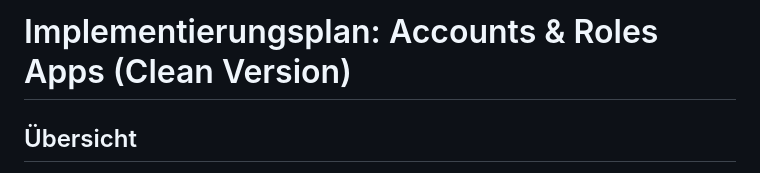
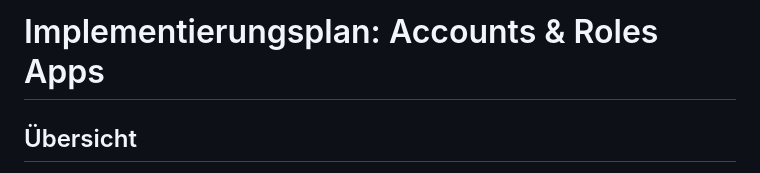
Before and after one commit to Cloud500/br_manager, a Markdown page: docs/implementation/01_accounts_and_roles.md, the part around the change. Rendered like a GitHub page.

Commit message:
docs: update implementation plan title for accounts & roles
- Removed "Clean Version" from the implementation plan title for clarity and consistency.

```diff
--- a/docs/implementation/01_accounts_and_roles.md
+++ b/docs/implementation/01_accounts_and_roles.md
@@ -1,4 +1,4 @@
-# Implementierungsplan: Accounts & Roles Apps (Clean Version)
+# Implementierungsplan: Accounts & Roles Apps
 
 ## Übersicht
 
```
